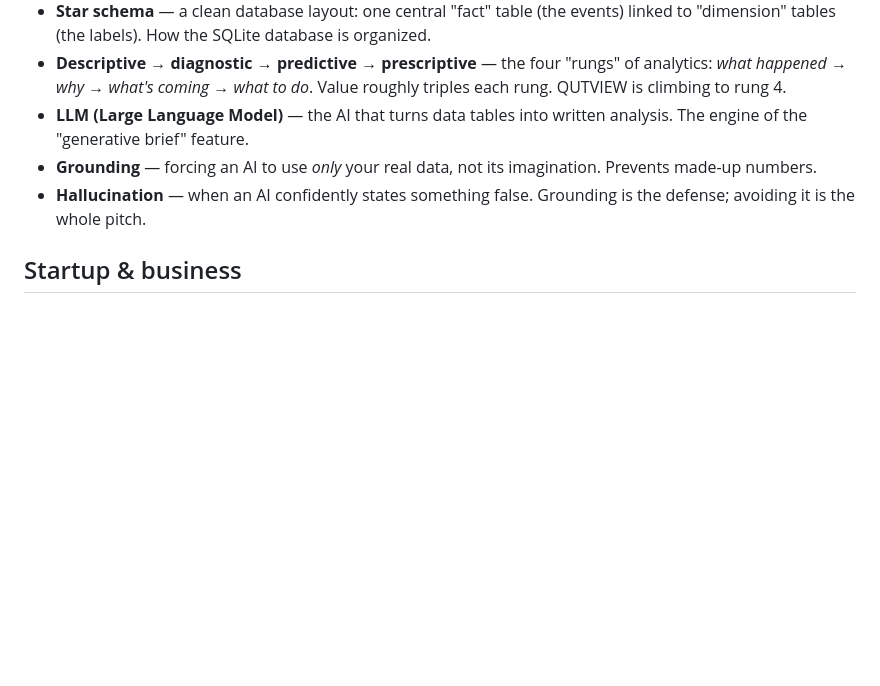
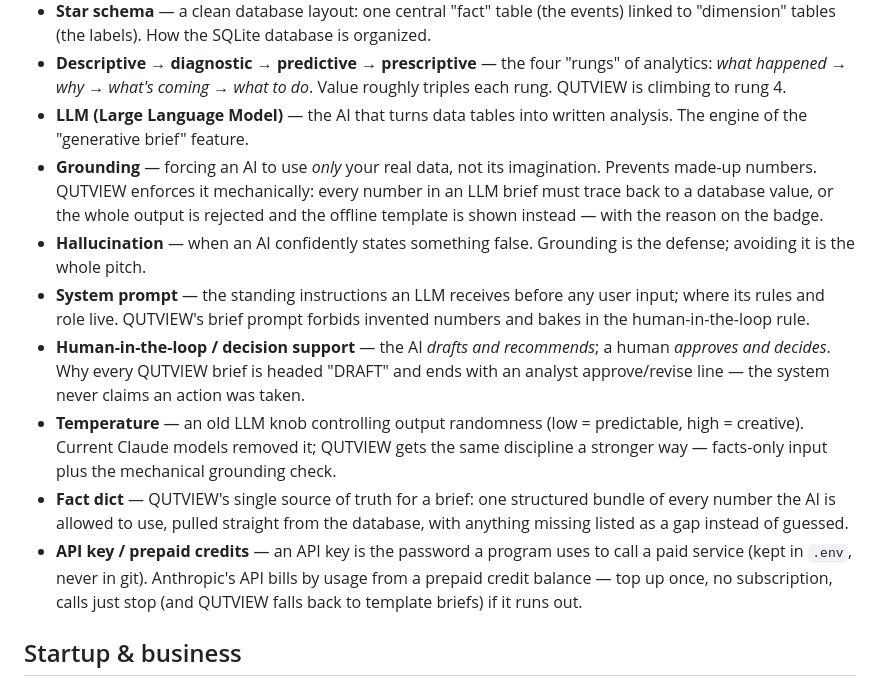
Before and after one commit to Yoni062004/qutview, a Markdown page: GLOSSARY.md, the part around the change. Rendered like a GitHub page; blank space fills up the shorter version.

Commit message:
Glossary: add LLM-brief terms from the A1 sessions
System prompt, human-in-the-loop / decision support, temperature (and
why QUTVIEW does not use it), fact dict, API key / prepaid credits;
extend the grounding entry with the mechanical grounding check.

Co-Authored-By: Claude Fable 5 <noreply@anthropic.com>

```diff
--- a/GLOSSARY.md
+++ b/GLOSSARY.md
@@ -52,8 +52,13 @@ Each entry is one or two sentences, tied back to the project where it helps.
 - **Star schema** — a clean database layout: one central "fact" table (the events) linked to "dimension" tables (the labels). How the SQLite database is organized.
 - **Descriptive → diagnostic → predictive → prescriptive** — the four "rungs" of analytics: *what happened → why → what's coming → what to do*. Value roughly triples each rung. QUTVIEW is climbing to rung 4.
 - **LLM (Large Language Model)** — the AI that turns data tables into written analysis. The engine of the "generative brief" feature.
-- **Grounding** — forcing an AI to use *only* your real data, not its imagination. Prevents made-up numbers.
+- **Grounding** — forcing an AI to use *only* your real data, not its imagination. Prevents made-up numbers. QUTVIEW enforces it mechanically: every number in an LLM brief must trace back to a database value, or the whole output is rejected and the offline template is shown instead — with the reason on the badge.
 - **Hallucination** — when an AI confidently states something false. Grounding is the defense; avoiding it is the whole pitch.
+- **System prompt** — the standing instructions an LLM receives before any user input; where its rules and role live. QUTVIEW's brief prompt forbids invented numbers and bakes in the human-in-the-loop rule.
+- **Human-in-the-loop / decision support** — the AI *drafts and recommends*; a human *approves and decides*. Why every QUTVIEW brief is headed "DRAFT" and ends with an analyst approve/revise line — the system never claims an action was taken.
+- **Temperature** — an old LLM knob controlling output randomness (low = predictable, high = creative). Current Claude models removed it; QUTVIEW gets the same discipline a stronger way — facts-only input plus the mechanical grounding check.
+- **Fact dict** — QUTVIEW's single source of truth for a brief: one structured bundle of every number the AI is allowed to use, pulled straight from the database, with anything missing listed as a gap instead of guessed.
+- **API key / prepaid credits** — an API key is the password a program uses to call a paid service (kept in `.env`, never in git). Anthropic's API bills by usage from a prepaid credit balance — top up once, no subscription, calls just stop (and QUTVIEW falls back to template briefs) if it runs out.
 
 ## Startup & business
 
```
